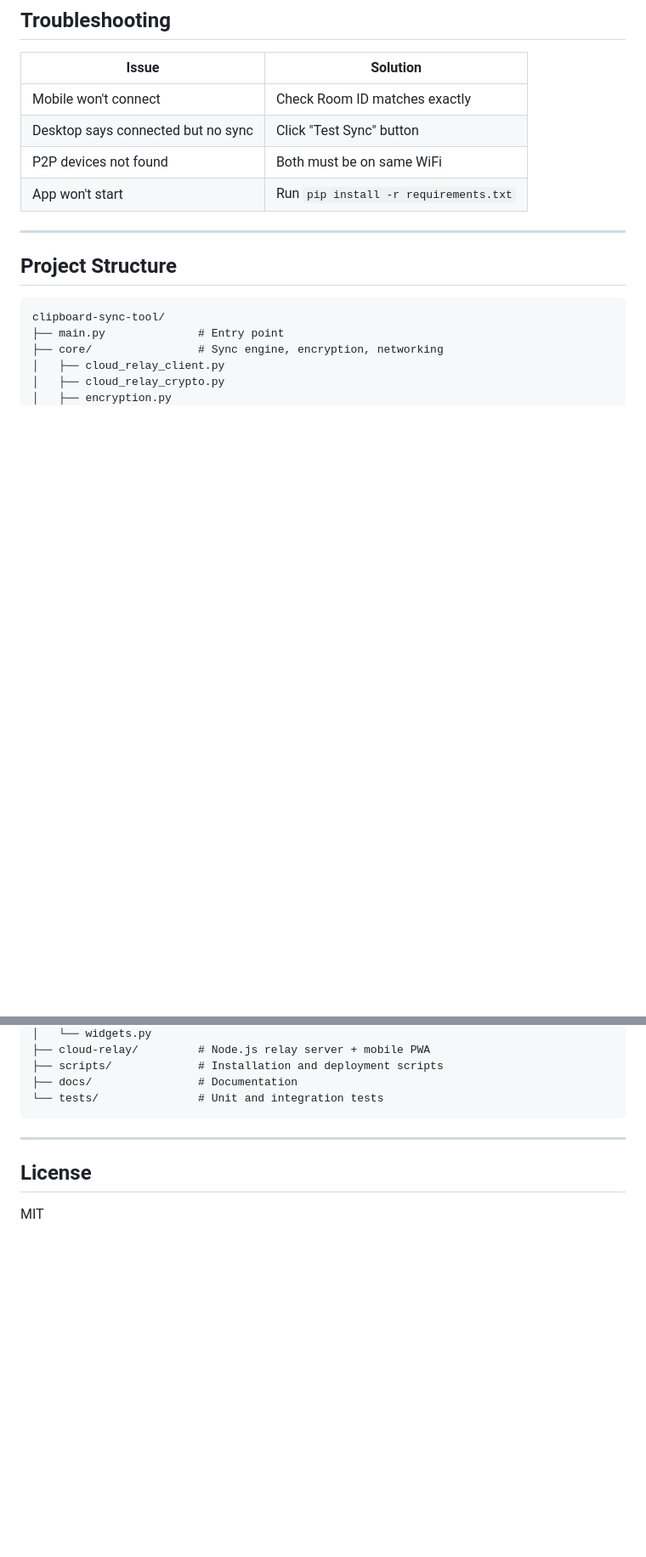
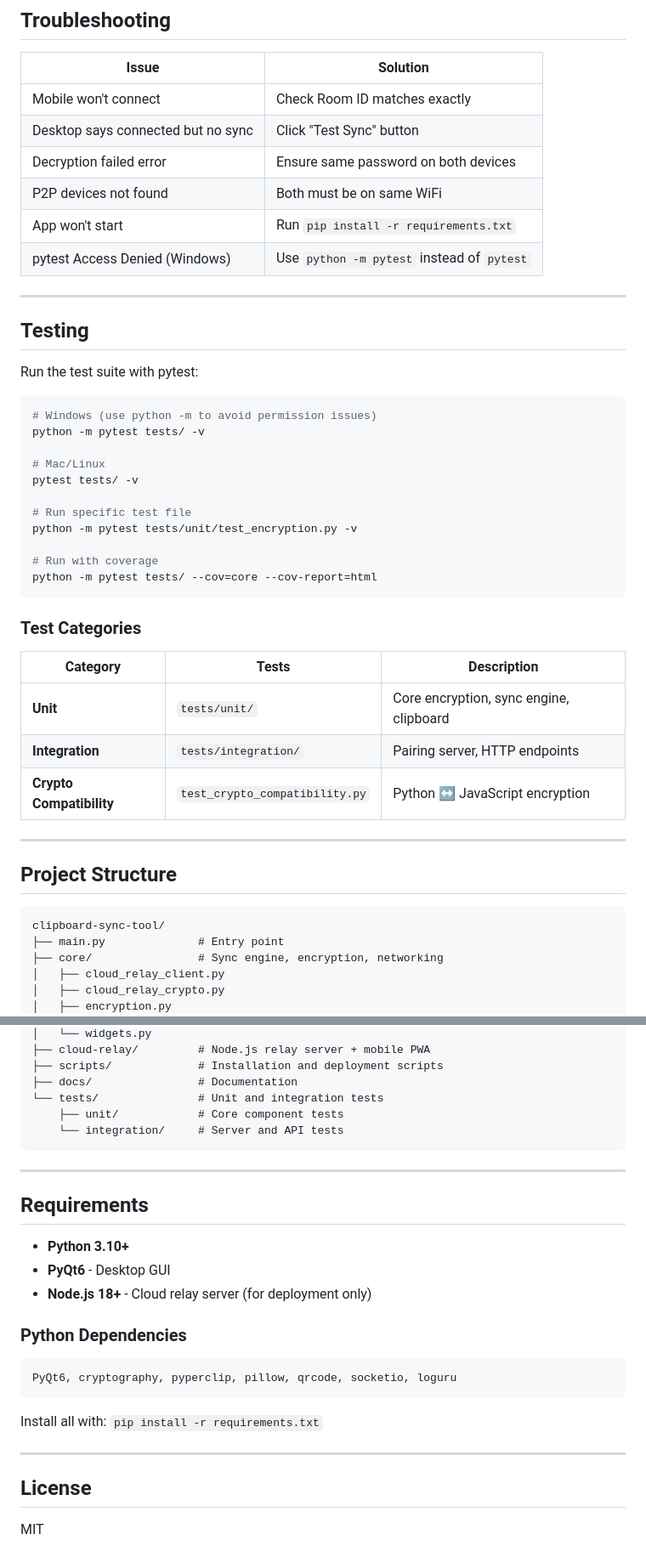
Before and after one commit to Omerba31/clipboard-sync-tool, a Markdown page: README.md, 2 parts joined by grey strips. Shown: that part at 85% size. GitHub-like rendering; blank space fills up the shorter version.

Commit message:
Update README with testing docs, requirements, and troubleshooting

````diff
--- a/README.md
+++ b/README.md
@@ -119,8 +121,38 @@ See [cloud-relay/README.md](cloud-relay/README.md) for details.
 |-------|----------|
 | Mobile won't connect | Check Room ID matches exactly |
 | Desktop says connected but no sync | Click "Test Sync" button |
+| Decryption failed error | Ensure same password on both devices |
 | P2P devices not found | Both must be on same WiFi |
 | App won't start | Run `pip install -r requirements.txt` |
+| pytest Access Denied (Windows) | Use `python -m pytest` instead of `pytest` |
+
+---
+
+## Testing
+
+Run the test suite with pytest:
+
+```bash
+# Windows (use python -m to avoid permission issues)
+python -m pytest tests/ -v
+
+# Mac/Linux
+pytest tests/ -v
+
+# Run specific test file
+python -m pytest tests/unit/test_encryption.py -v
+
+# Run with coverage
+python -m pytest tests/ --cov=core --cov-report=html
+```
+
+### Test Categories
+
+| Category | Tests | Description |
+|----------|-------|-------------|
+| **Unit** | `tests/unit/` | Core encryption, sync engine, clipboard |
+| **Integration** | `tests/integration/` | Pairing server, HTTP endpoints |
+| **Crypto Compatibility** | `test_crypto_compatibility.py` | Python ↔ JavaScript encryption |
 
 ---
 
@@ -145,7 +177,25 @@ clipboard-sync-tool/
 ├── scripts/             # Installation and deployment scripts
 ├── docs/                # Documentation
 └── tests/               # Unit and integration tests
+    ├── unit/            # Core component tests
+    └── integration/     # Server and API tests
 ```
+
+---
+
+## Requirements
+
+- **Python 3.10+**
+- **PyQt6** - Desktop GUI
+- **Node.js 18+** - Cloud relay server (for deployment only)
+
+### Python Dependencies
+
+```
+PyQt6, cryptography, pyperclip, pillow, qrcode, socketio, loguru
+```
+
+Install all with: `pip install -r requirements.txt`
 
 ---
 
````
Also changed, not shown: other parts of README.md (+2 -0 lines).
